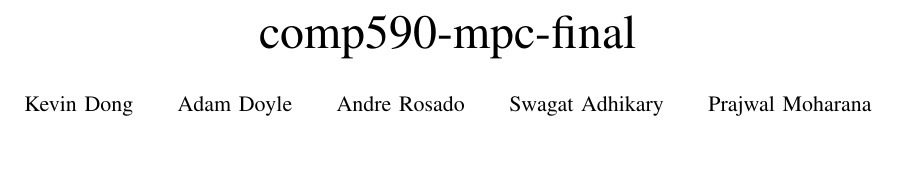
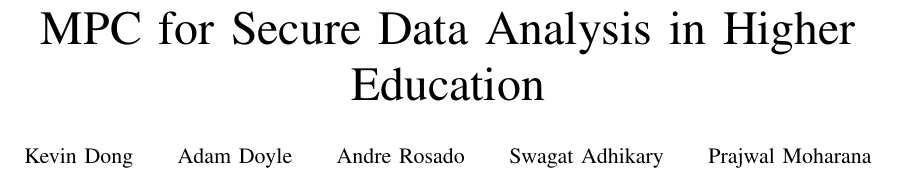
Before and after one commit to adamdoyle630/comp590-mpc-final, a LaTeX paper (Project_Update_Template/project_template.tex): part of page 1 of 2, cut at the place of the change, the shorter picture padded with empty space. Compiled offline with pdfLaTeX.

Commit message:
changed title

```diff
--- a/Project_Update_Template/project_template.tex
+++ b/Project_Update_Template/project_template.tex
@@ -5,7 +5,7 @@
 
 \begin{document}
 
-\title{comp590-mpc-final}
+\title{MPC for Secure Data Analysis in Higher Education}
 
 
 \author{\IEEEauthorblockN{Kevin Dong}
```
